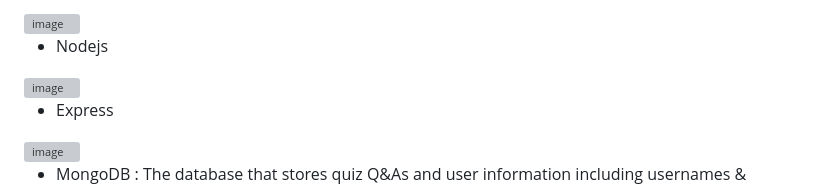
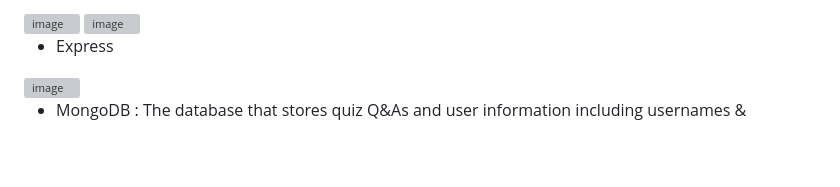
Before and after one commit to Jean-alien/big-product-team2, a Markdown page: README.md, the part around the change printed below. Drawn GitHub-style; blank space fills up the shorter version; grey boxes are pictures that could not be loaded.

```diff
--- a/README.md
+++ b/README.md
@@ -74,10 +61,6 @@ This software uses code from several opensource packages.
 <a href="https://docs.npmjs.com/downloading-and-installing-node-js-and-npm">
 <img src="https://cdn.jsdelivr.net/gh/devicons/devicon@latest/icons/npm/npm-original-wordmark.svg" alt="image" width="6%" height="6%">
-</a></p>
-
-- Nodejs
-<a href="https://docs.npmjs.com/downloading-and-installing-node-js-and-npm">
-<img src="https://cdn.jsdelivr.net/gh/devicons/devicon@latest/icons/nodejs/nodejs-original-wordmark.svg" alt="image" width="6%" height="6%"></a>
+</a></p>  <a href="https://docs.npmjs.com/downloading-and-installing-node-js-and-npm"><img src="https://cdn.jsdelivr.net/gh/devicons/devicon@latest/icons/nodejs/nodejs-original-wordmark.svg" alt="image" width="6%" height="6%"></a>
 
 - Express
 <a href="https://www.npmjs.com/package/express">
```
Also changed, not shown: other parts of README.md (+0 -13 lines).
